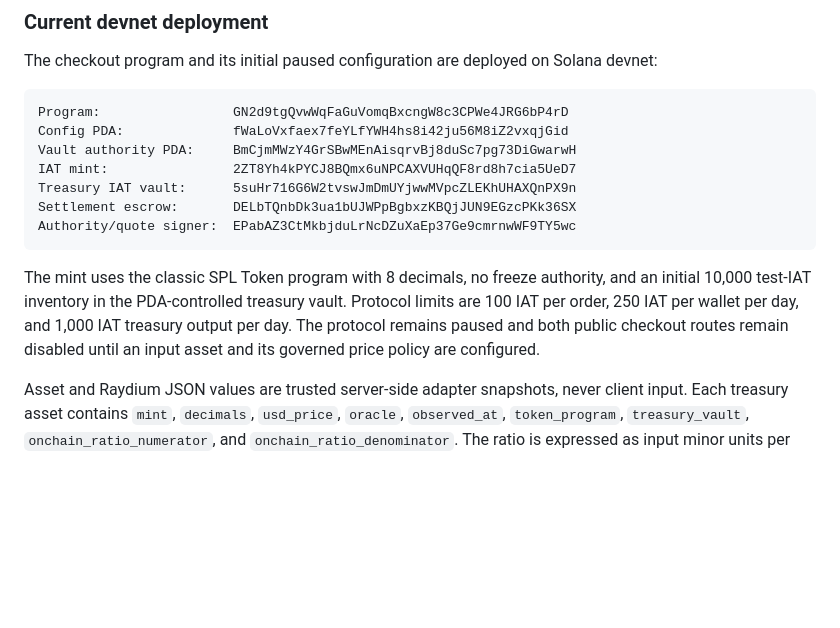
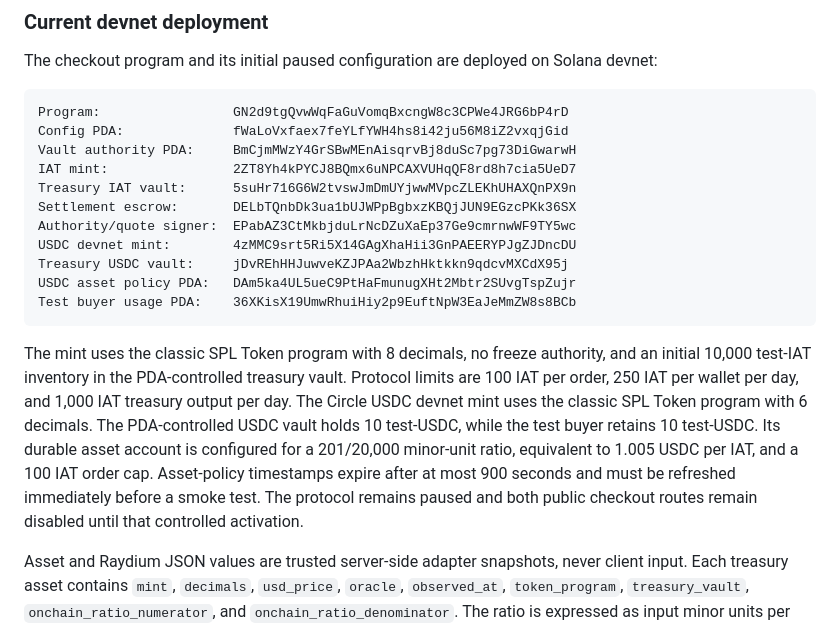
Before and after one commit to molamoh/iat-protocol, a Markdown page: HYBRID_CHECKOUT.md, the part around the change. Drawn GitHub-style; blank space fills up the shorter version.

Commit message:
Document devnet USDC checkout infrastructure

````diff
--- a/HYBRID_CHECKOUT.md
+++ b/HYBRID_CHECKOUT.md
@@ -229,14 +229,23 @@ IAT mint:                2ZT8Yh4kPYCJ8BQmx6uNPCAXVUHqQF8rd8h7cia5UeD7
 Treasury IAT vault:      5suHr716G6W2tvswJmDmUYjwwMVpcZLEKhUHAXQnPX9n
 Settlement escrow:       DELbTQnbDk3ua1bUJWPpBgbxzKBQjJUN9EGzcPKk36SX
 Authority/quote signer:  EPabAZ3CtMkbjduLrNcDZuXaEp37Ge9cmrnwWF9TY5wc
+USDC devnet mint:        4zMMC9srt5Ri5X14GAgXhaHii3GnPAEERYPJgZJDncDU
+Treasury USDC vault:     jDvREhHHJuwveKZJPAa2WbzhHktkkn9qdcvMXCdX95j
+USDC asset policy PDA:   DAm5ka4UL5ueC9PtHaFmunugXHt2Mbtr2SUvgTspZujr
+Test buyer usage PDA:    36XKisX19UmwRhuiHiy2p9EuftNpW3EaJeMmZW8s8BCb
 ```
 
 The mint uses the classic SPL Token program with 8 decimals, no freeze
 authority, and an initial 10,000 test-IAT inventory in the PDA-controlled
 treasury vault. Protocol limits are 100 IAT per order, 250 IAT per wallet per
-day, and 1,000 IAT treasury output per day. The protocol remains paused and
-both public checkout routes remain disabled until an input asset and its
-governed price policy are configured.
+day, and 1,000 IAT treasury output per day. The Circle USDC devnet mint uses
+the classic SPL Token program with 6 decimals. The PDA-controlled USDC vault
+holds 10 test-USDC, while the test buyer retains 10 test-USDC. Its durable
+asset account is configured for a 201/20,000 minor-unit ratio, equivalent to
+1.005 USDC per IAT, and a 100 IAT order cap. Asset-policy timestamps expire
+after at most 900 seconds and must be refreshed immediately before a smoke
+test. The protocol remains paused and both public checkout routes remain
+disabled until that controlled activation.
 
 Asset and Raydium JSON values are trusted server-side adapter snapshots, never
 client input. Each treasury asset contains `mint`, `decimals`, `usd_price`,
````
